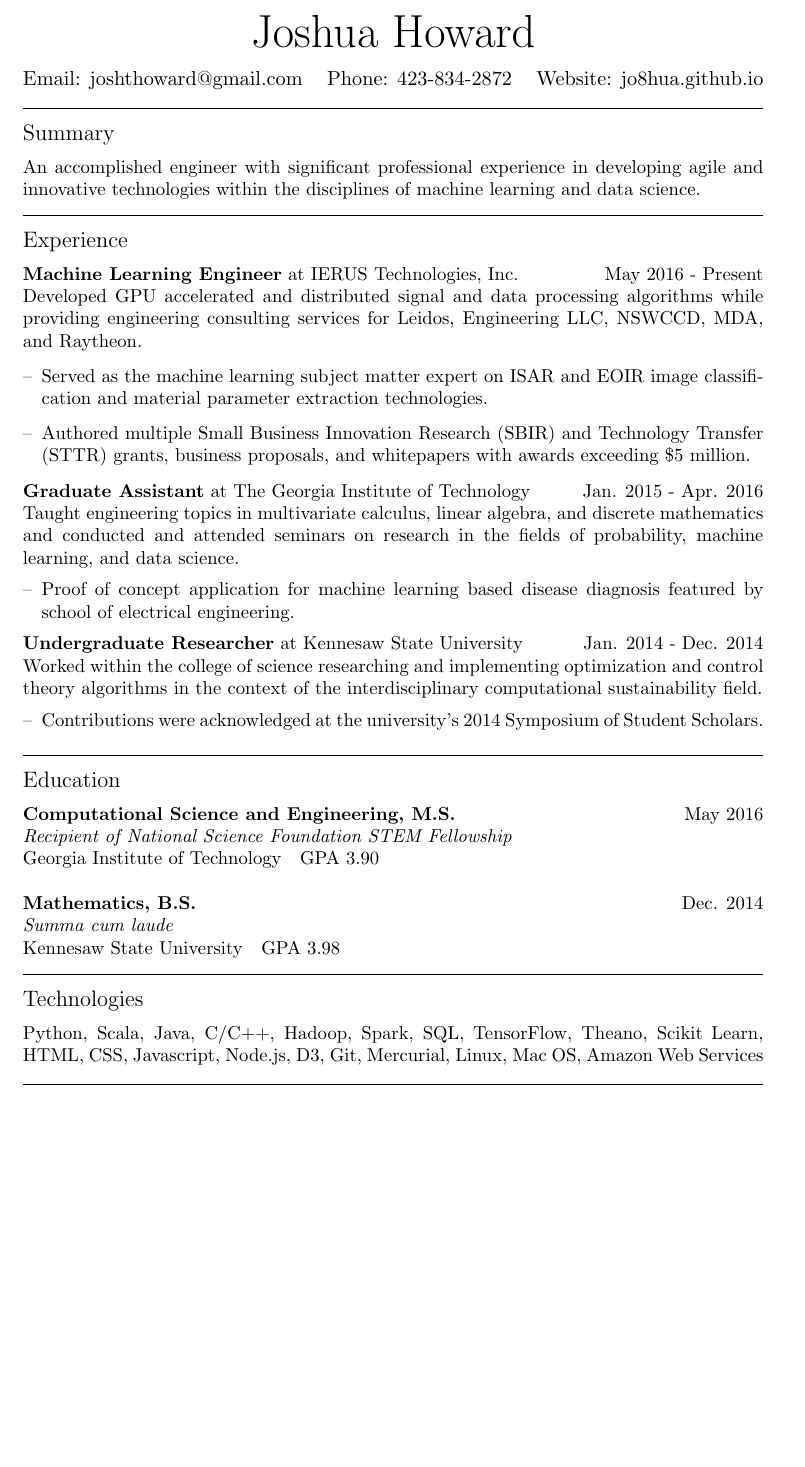
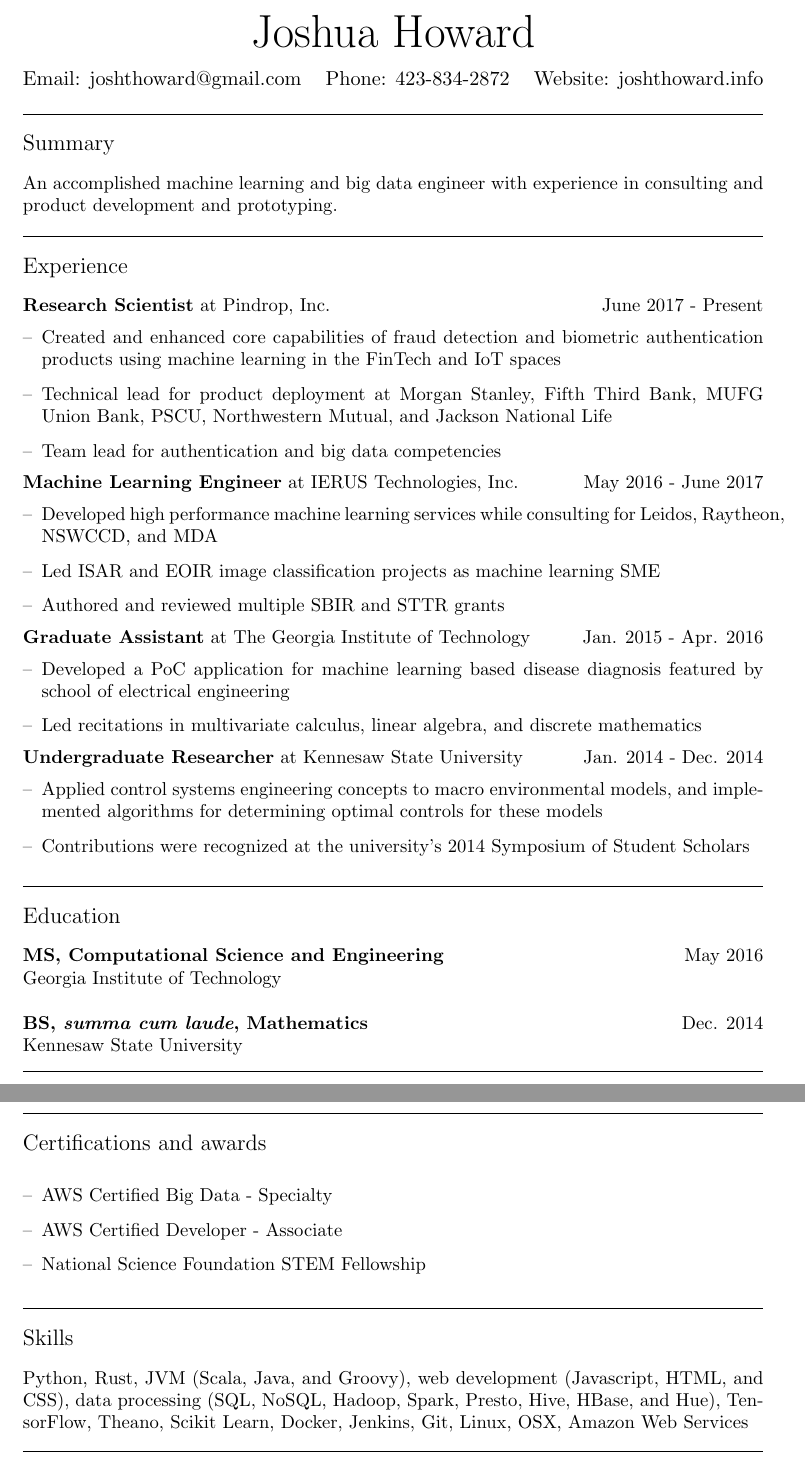
Before and after one commit to jo8hua/resume, a LaTeX CV (resume.tex): part of the page before the commit and two parts of pages 1 and 2 of 2 after it, the two joined at a grey line, cut so that both start at the same text, the shorter picture padded with empty space. Compiled offline with pdfLaTeX.

Commit message:
Updated Pindrop.

```diff
--- a/resume.tex
+++ b/resume.tex
@@ -6,11 +6,11 @@
 
 % Define a new section on resume
 \def \mysection[#1]{
+\vspace{.4cm}
+\hrule
+\vspace{.4cm}
+{\large #1 \par}
 \vspace{.3cm}
-\hrule
-\vspace{.3cm}
-{\large #1 \par}
-\vspace{.2cm}
 }
 
 \usepackage{color,graphicx,hyperref,multirow,enumitem}
@@ -29,39 +29,56 @@
 \begin{tabular}{@{}l c r@{}}
 Email: \href{mailto:joshthoward@gmail.com}{joshthoward@gmail.com} &
 Phone: 423-834-2872 &
-Website: \href{http://jo8hua.github.io}{jo8hua.github.io}
+Website: \href{http://joshthoward.info}{joshthoward.info}
 \end{tabular}}
 
 \mysection[Summary]
-An accomplished engineer with significant professional experience in developing agile and innovative technologies within the disciplines of machine learning and data science.
+An accomplished machine learning and big data engineer with experience in consulting and product development and prototyping.
 
 \mysection[Experience]
-\textbf{Machine Learning Engineer} at IERUS Technologies, Inc. \hfill May 2016 - Present\\
-Developed GPU accelerated and distributed signal and data processing algorithms while providing engineering consulting services for Leidos, Engineering LLC, NSWCCD, MDA, and Raytheon.
-
+\textbf{Research Scientist} at Pindrop, Inc. \hfill June 2017 - Present
 \begin{itemize}[leftmargin=*, topsep=.5em, itemsep=.25em]
-\item Served as the machine learning subject matter expert on ISAR and EOIR image classification and material parameter extraction technologies.
-\item Authored multiple Small Business Innovation Research (SBIR) and Technology Transfer (STTR) grants, business proposals, and whitepapers with awards exceeding \$5 million.
+\item Created and enhanced core capabilities of fraud detection and biometric authentication products using machine learning in the FinTech and IoT spaces
+\item Technical lead for product deployment at Morgan Stanley, Fifth Third Bank, MUFG Union Bank, PSCU, Northwestern Mutual, and Jackson National Life
+\item Team lead for authentication and big data competencies
 \end{itemize}
 
-\textbf{Graduate Assistant} at The Georgia Institute of Technology \hfill Jan. 2015 - Apr. 2016\\
-Taught engineering topics in multivariate calculus, linear algebra, and discrete mathematics and conducted and attended seminars on research in the fields of probability, machine learning, and data science.
+\textbf{Machine Learning Engineer} at IERUS Technologies, Inc. \hfill May 2016 - June 2017
 \begin{itemize}[leftmargin=*, topsep=.5em, itemsep=.25em]
-\item Proof of concept application for machine learning based disease diagnosis featured by school of electrical engineering.
+\item Developed high performance machine learning services while consulting for Leidos, Raytheon, NSWCCD, and MDA
+\item Led ISAR and EOIR image classification projects as machine learning SME
+\item Authored and reviewed multiple SBIR and STTR grants
 \end{itemize}
 
-\textbf{Undergraduate Researcher} at Kennesaw State University \hfill Jan. 2014 - Dec. 2014\\
-Worked within the college of science researching and implementing optimization and control theory algorithms in the context of the interdisciplinary computational sustainability field.
+\textbf{Graduate Assistant} at The Georgia Institute of Technology \hfill Jan. 2015 - Apr. 2016
 \begin{itemize}[leftmargin=*, topsep=.5em, itemsep=.25em]
-\item Contributions were acknowledged at the university's 2014 Symposium of Student Scholars.
+\item Developed a PoC application for machine learning based disease diagnosis featured by school of electrical engineering
+\item Led recitations in multivariate calculus, linear algebra, and discrete mathematics
+\end{itemize}
+
+\textbf{Undergraduate Researcher} at Kennesaw State University \hfill Jan. 2014 - Dec. 2014
+\begin{itemize}[leftmargin=*, topsep=.5em, itemsep=.25em]
+\item Applied control systems engineering concepts to macro environmental models, and implemented algorithms for determining optimal controls for these models
+\item Contributions were recognized at the university's 2014 Symposium of Student Scholars
 \end{itemize}
 
 \mysection[Education]
-\textbf{Computational Science and Engineering, M.S.}\hfill May 2016\\\textit{Recipient of National Science Foundation STEM Fellowship}\\Georgia Institute of Technology\hspace{10pt}GPA 3.90\\
+\textbf{MS, Computational Science and Engineering}\hfill May 2016\\Georgia Institute of Technology\hspace{10pt}\\
 
-\textbf{Mathematics, B.S.}\hfill Dec. 2014\\\textit{Summa cum laude}\\ Kennesaw State University\hspace{10pt}GPA 3.98
+\textbf{BS, \textit{summa cum laude}, Mathematics}\hfill Dec. 2014\\Kennesaw State University\hspace{10pt}
 
-\mysection[Technologies]
-Python, Scala, Java, C/C++, Hadoop, Spark, SQL, TensorFlow, Theano, Scikit Learn, HTML, CSS, Javascript, Node.js, D3, Git, Mercurial, Linux, Mac OS, Amazon Web Services \\
+\vspace{.3cm}
+\hrule
+
+\pagebreak
+\mysection[Certifications and awards]
+\begin{itemize}[leftmargin=*, topsep=.5em, itemsep=.25em]
+\item AWS Certified Big Data - Specialty
+\item AWS Certified Developer - Associate
+\item National Science Foundation STEM Fellowship
+\end{itemize}
+
+\mysection[Skills]
+Python, Rust, JVM (Scala, Java, and Groovy), web development (Javascript, HTML, and CSS), data processing (SQL, NoSQL, Hadoop, Spark, Presto, Hive, HBase, and Hue), TensorFlow, Theano, Scikit Learn, Docker, Jenkins, Git, Linux, OSX, Amazon Web Services \\
 \hrule
 \end{document}
```
